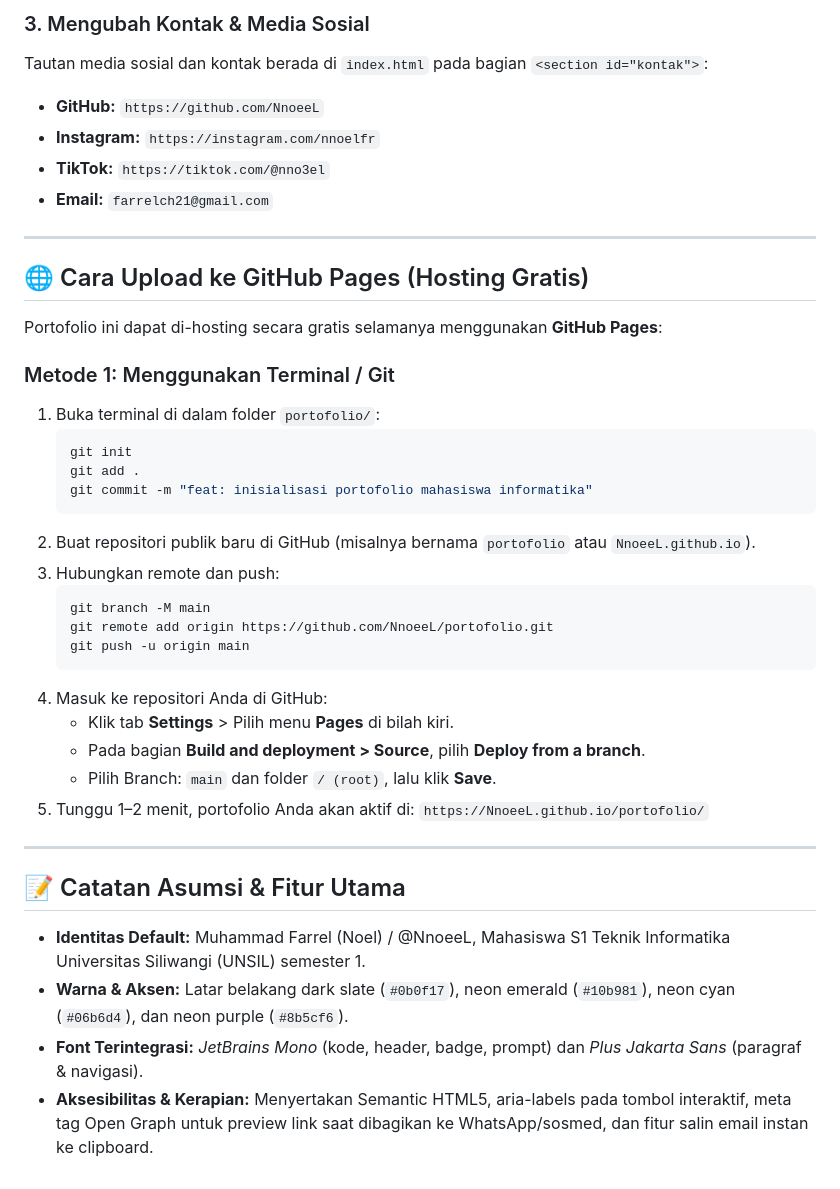
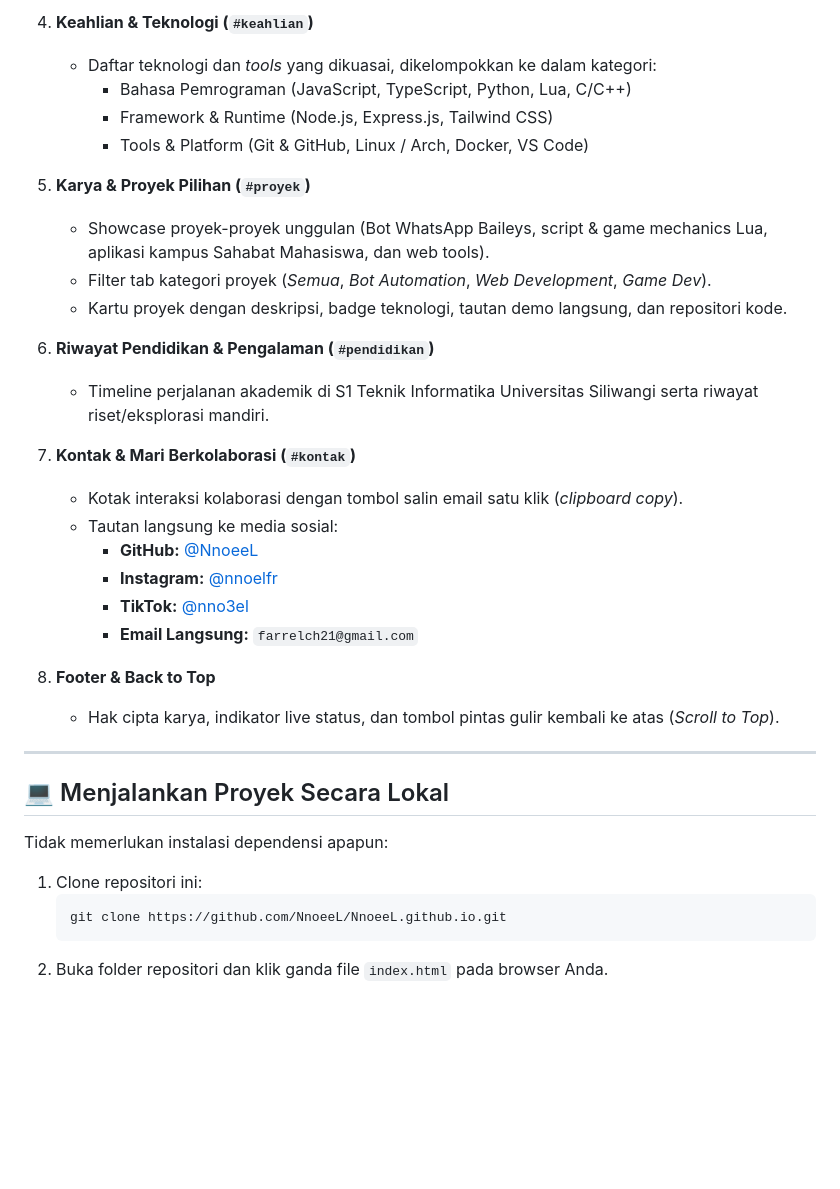
Before and after one commit to NnoeeL/NnoeeL.github.io, a Markdown page: README.md, the part around one of its changes. Drawn GitHub-style; blank space fills up the shorter version.

````diff
--- a/README.md
+++ b/README.md
@@ -63,43 +59,36 @@ Data proyek dan keahlian dipisahkan secara rapi di dalam file `script.js` agar s
 
-### 3. Mengubah Kontak & Media Sosial
-Tautan media sosial dan kontak berada di `index.html` pada bagian `<section id="kontak">`:
-- **GitHub:** `https://github.com/NnoeeL`
-- **Instagram:** `https://instagram.com/nnoelfr`
-- **TikTok:** `https://tiktok.com/@nno3el`
-- **Email:** `farrelch21@gmail.com`
+4. **Keahlian & Teknologi (`#keahlian`)**
+   - Daftar teknologi dan *tools* yang dikuasai, dikelompokkan ke dalam kategori:
+     - Bahasa Pemrograman (JavaScript, TypeScript, Python, Lua, C/C++)
+     - Framework & Runtime (Node.js, Express.js, Tailwind CSS)
+     - Tools & Platform (Git & GitHub, Linux / Arch, Docker, VS Code)
+
+5. **Karya & Proyek Pilihan (`#proyek`)**
+   - Showcase proyek-proyek unggulan (Bot WhatsApp Baileys, script & game mechanics Lua, aplikasi kampus Sahabat Mahasiswa, dan web tools).
+   - Filter tab kategori proyek (*Semua*, *Bot Automation*, *Web Development*, *Game Dev*).
+   - Kartu proyek dengan deskripsi, badge teknologi, tautan demo langsung, dan repositori kode.
+
+6. **Riwayat Pendidikan & Pengalaman (`#pendidikan`)**
+   - Timeline perjalanan akademik di S1 Teknik Informatika Universitas Siliwangi serta riwayat riset/eksplorasi mandiri.
+
+7. **Kontak & Mari Berkolaborasi (`#kontak`)**
+   - Kotak interaksi kolaborasi dengan tombol salin email satu klik (*clipboard copy*).
+   - Tautan langsung ke media sosial:
+     - **GitHub:** [@NnoeeL](https://github.com/NnoeeL)
+     - **Instagram:** [@nnoelfr](https://instagram.com/nnoelfr)
+     - **TikTok:** [@nno3el](https://tiktok.com/@nno3el)
+     - **Email Langsung:** `farrelch21@gmail.com`
+
+8. **Footer & Back to Top**
+   - Hak cipta karya, indikator live status, dan tombol pintas gulir kembali ke atas (*Scroll to Top*).
 
 ---
 
-## 🌐 Cara Upload ke GitHub Pages (Hosting Gratis)
+## 💻 Menjalankan Proyek Secara Lokal
 
-Portofolio ini dapat di-hosting secara gratis selamanya menggunakan **GitHub Pages**:
-
-### Metode 1: Menggunakan Terminal / Git
-1. Buka terminal di dalam folder `portofolio/`:
+Tidak memerlukan instalasi dependensi apapun:
+1. Clone repositori ini:
    ```bash
-   git init
-   git add .
-   git commit -m "feat: inisialisasi portofolio mahasiswa informatika"
+   git clone https://github.com/NnoeeL/NnoeeL.github.io.git
    ```
-2. Buat repositori publik baru di GitHub (misalnya bernama `portofolio` atau `NnoeeL.github.io`).
-3. Hubungkan remote dan push:
-   ```bash
-   git branch -M main
-   git remote add origin https://github.com/NnoeeL/portofolio.git
-   git push -u origin main
-   ```
-4. Masuk ke repositori Anda di GitHub:
-   - Klik tab **Settings** > Pilih menu **Pages** di bilah kiri.
-   - Pada bagian **Build and deployment > Source**, pilih **Deploy from a branch**.
-   - Pilih Branch: `main` dan folder `/ (root)`, lalu klik **Save**.
-5. Tunggu 1–2 menit, portofolio Anda akan aktif di:
-   `https://NnoeeL.github.io/portofolio/`
-
----
-
-## 📝 Catatan Asumsi & Fitur Utama
-
-- **Identitas Default:** Muhammad Farrel (Noel) / @NnoeeL, Mahasiswa S1 Teknik Informatika Universitas Siliwangi (UNSIL) semester 1.
-- **Warna & Aksen:** Latar belakang dark slate (`#0b0f17`), neon emerald (`#10b981`), neon cyan (`#06b6d4`), dan neon purple (`#8b5cf6`).
-- **Font Terintegrasi:** *JetBrains Mono* (kode, header, badge, prompt) dan *Plus Jakarta Sans* (paragraf & navigasi).
-- **Aksesibilitas & Kerapian:** Menyertakan Semantic HTML5, aria-labels pada tombol interaktif, meta tag Open Graph untuk preview link saat dibagikan ke WhatsApp/sosmed, dan fitur salin email instan ke clipboard.
+2. Buka folder repositori dan klik ganda file `index.html` pada browser Anda.
````
Also changed, not shown: other parts of README.md (+41 -45 lines).
